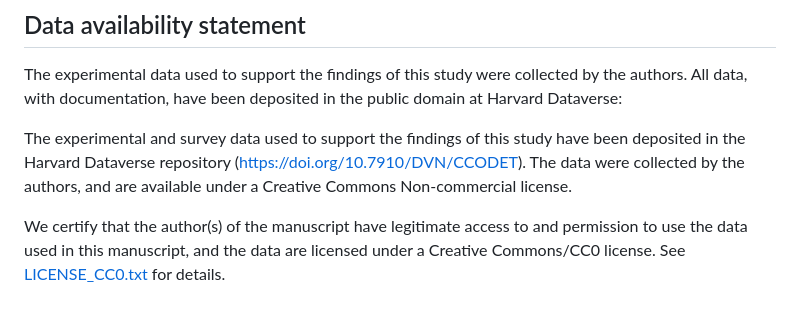
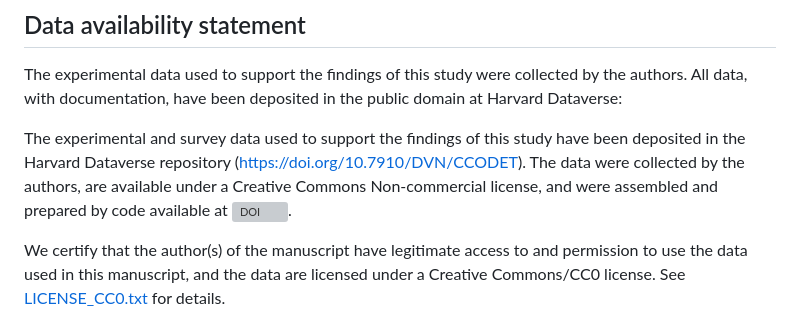
Before and after one commit to ErikOSorensen/mmkariv, a Markdown page: README.md, the part around the change. Rendered like a GitHub page; grey boxes are pictures that could not be loaded.

```diff
--- a/README.md
+++ b/README.md
@@ -39,8 +39,9 @@ domain at Harvard Dataverse:
 
 The experimental and survey data used to support the findings of this study have
 been deposited in the Harvard Dataverse repository (https://doi.org/10.7910/DVN/CCODET).
-The data were collected by the authors, and are available under a Creative
-Commons Non-commercial license.
+The data were collected by the authors, are available under a Creative
+Commons Non-commercial license, and were assembled and prepared by code available at [![DOI](https://zenodo.org/badge/580859988.svg)](https://zenodo.org/badge/latestdoi/580859988).
+
 
 We certify that the author(s) of the manuscript have legitimate access to and permission to use the data used in this manuscript, and the data are licensed under a Creative Commons/CC0 license. See [LICENSE_CC0.txt](LICENSE_CC0.txt) for details.
 
```
